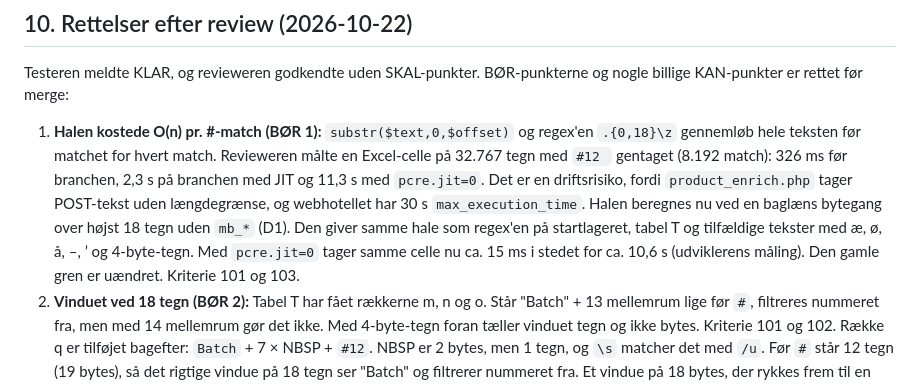
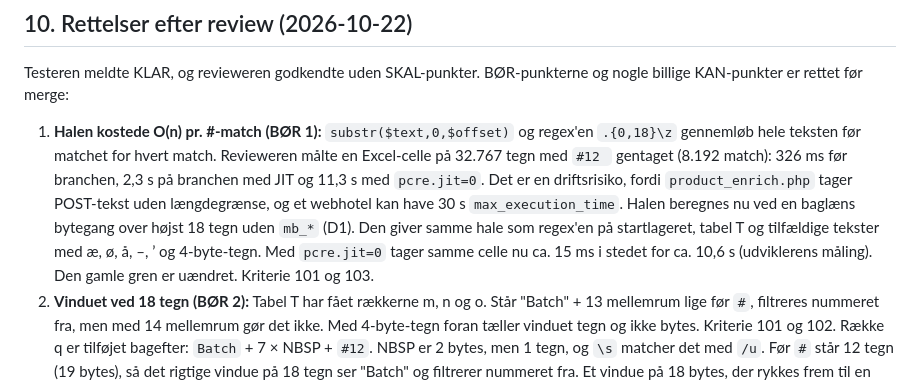
Before and after one commit to jydemagt/hsg-administration-1, a Markdown page: docs/specs/2026-10-22-fadnummer-batch-byteoffset.md, the part around the change. Drawn GitHub-style.

Commit message:
Spec: grænsen på 30 s er et eksempel, ikke målt, reviewets KAN 1
Co-Authored-By: Claude Opus 5.5 <noreply@anthropic.com>

```diff
--- a/docs/specs/2026-10-22-fadnummer-batch-byteoffset.md
+++ b/docs/specs/2026-10-22-fadnummer-batch-byteoffset.md
@@ -250,7 +250,7 @@ Forventningerne er regnet i hånden tegn for tegn og byte for byte. **Udvikleren
 
 Testeren meldte KLAR, og revieweren godkendte uden SKAL-punkter. BØR-punkterne og nogle billige KAN-punkter er rettet før merge:
 
-1. **Halen kostede O(n) pr. #-match (BØR 1):** `substr($text,0,$offset)` og regex'en `.{0,18}\z` gennemløb hele teksten før matchet for hvert match. Revieweren målte en Excel-celle på 32.767 tegn med `#12 ` gentaget (8.192 match): 326 ms før branchen, 2,3 s på branchen med JIT og 11,3 s med `pcre.jit=0`. Det er en driftsrisiko, fordi `product_enrich.php` tager POST-tekst uden længdegrænse, og webhotellet har 30 s `max_execution_time`. Halen beregnes nu ved en baglæns bytegang over højst 18 tegn uden `mb_*` (D1). Den giver samme hale som regex'en på startlageret, tabel T og tilfældige tekster med æ, ø, å, –, ’ og 4-byte-tegn. Med `pcre.jit=0` tager samme celle nu ca. 15 ms i stedet for ca. 10,6 s (udviklerens måling). Den gamle gren er uændret. Kriterie 101 og 103.
+1. **Halen kostede O(n) pr. #-match (BØR 1):** `substr($text,0,$offset)` og regex'en `.{0,18}\z` gennemløb hele teksten før matchet for hvert match. Revieweren målte en Excel-celle på 32.767 tegn med `#12 ` gentaget (8.192 match): 326 ms før branchen, 2,3 s på branchen med JIT og 11,3 s med `pcre.jit=0`. Det er en driftsrisiko, fordi `product_enrich.php` tager POST-tekst uden længdegrænse, og et webhotel kan have 30 s `max_execution_time`. Halen beregnes nu ved en baglæns bytegang over højst 18 tegn uden `mb_*` (D1). Den giver samme hale som regex'en på startlageret, tabel T og tilfældige tekster med æ, ø, å, –, ’ og 4-byte-tegn. Med `pcre.jit=0` tager samme celle nu ca. 15 ms i stedet for ca. 10,6 s (udviklerens måling). Den gamle gren er uændret. Kriterie 101 og 103.
 2. **Vinduet ved 18 tegn (BØR 2):** Tabel T har fået rækkerne m, n og o. Står "Batch" + 13 mellemrum lige før `#`, filtreres nummeret fra, men med 14 mellemrum gør det ikke. Med 4-byte-tegn foran tæller vinduet tegn og ikke bytes. Kriterie 101 og 102.
    Række q er tilføjet bagefter: `Batch` + 7 × NBSP + `#12`. NBSP er 2 bytes, men 1 tegn, og `\s` matcher det med `/u`. Før `#` står 12 tegn (19 bytes), så det rigtige vindue på 18 tegn ser "Batch" og filtrerer nummeret fra. Et vindue på 18 bytes, der rykkes frem til en tegngrænse, ser kun "atch" + NBSP og giver `12`. Den mutant bestod rækkerne a–p, men fejler på q. Kriterie 101 og 102.
 3. **Filteret gælder kun #-mønstret (KAN 3):** Række p, `Ærø Batch Cask 12`, giver `12`. Kriterie 101 og 102.
```
